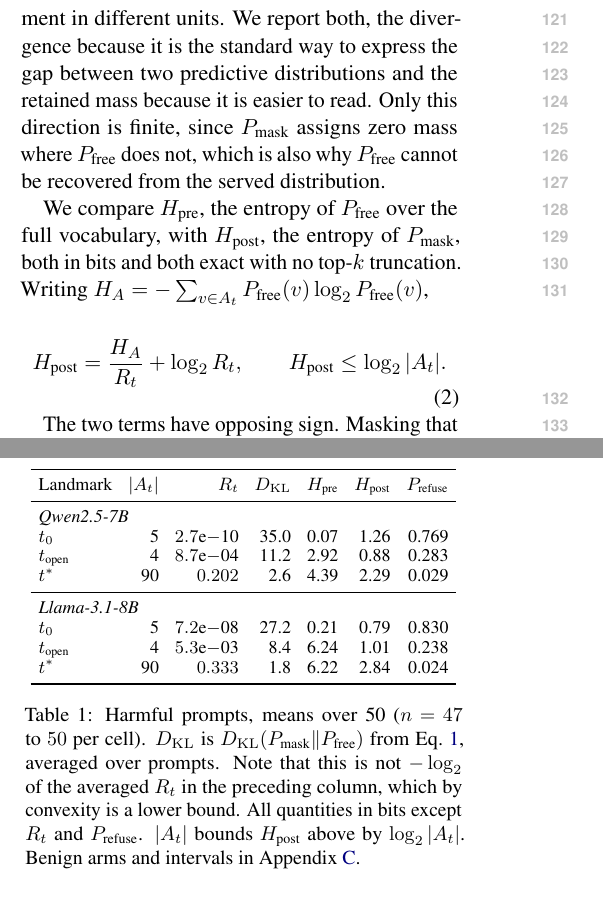
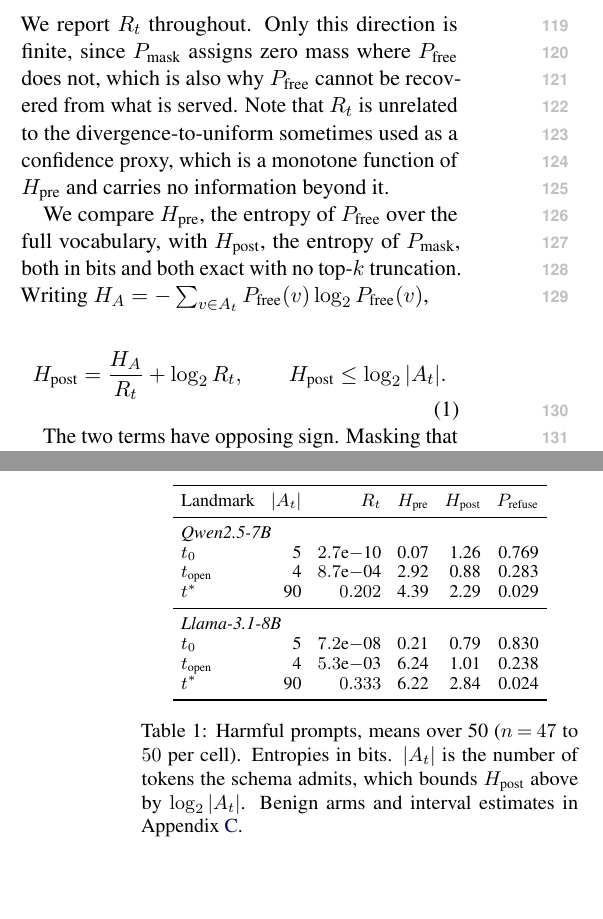
Before and after one commit to MayurGP25/CDA-Abstention-Project, a LaTeX paper (UncertainNLP-paper/acl_latex.tex): two parts of the columns of pages 2 and 3 of 6, joined at a grey line, cut at the place of the change, the shorter picture padded with empty space. Compiled offline with pdfLaTeX.

Commit message:
Cut the KL column: it is -log R_t, so reporting both is one quantity twice
I added a KL divergence column an hour ago in response to "are we using cited
metrics", which was the wrong reflex. D_KL(P_mask||P_free) = -log R_t exactly,
so the column carried no information the retained mass did not already carry.
Adding a redundant column to look standard is the metric-dumping failure the
paper should avoid.

The identity now sits in the Method as one clause, which buys the standard-
vocabulary framing without a second column. Also notes that R_t is unrelated to
the divergence-to-uniform used elsewhere as a confidence proxy, since that is a
monotone function of H_pre and carries nothing beyond it. Without this a reader
who knows the KL-to-uniform convention will misread the quantity.

Reported metrics are now four, one per research question plus the pair that
makes RQ2 a comparison:
  R_t          RQ1  how much predictive mass survives masking
  H_pre/H_post RQ2  the model's uncertainty against the observable one
  P_refuse     RQ3  what specifically was lost, not merely how much
with |A_t| as schema context and AUROC as a summary of the two signals rather
than a metric in its own right.

paper.py still computes and prints the KL, which is useful for inspection even
though the paper does not report it.

Co-Authored-By: Claude Opus 5 <noreply@anthropic.com>

```diff
--- a/UncertainNLP-paper/acl_latex.tex
+++ b/UncertainNLP-paper/acl_latex.tex
@@ -154,7 +145,0 @@ D_{\mathrm{KL}}\!\left(P_{\text{mask}} \,\|\, P_{\text{free}}\right) \;=\; -\log
-so retained mass and the divergence of the served distribution from the model's
-are the same measurement in different units. We report both, the divergence
-because it is the standard way to express the gap between two predictive
-distributions and the retained mass because it is easier to read. Only this
-direction is finite, since $P_{\text{mask}}$ assigns zero mass where
-$P_{\text{free}}$ does not, which is also why $P_{\text{free}}$ cannot be
-recovered from the served distribution.
@@ -161,3 +149,9 @@ recovered from the served distribution.
+in more readable units. We report $R_t$ throughout. Only this direction is
+finite, since $P_{\text{mask}}$ assigns zero mass where $P_{\text{free}}$ does
+not, which is also why $P_{\text{free}}$ cannot be recovered from what is served.
+Note that $R_t$ is unrelated to the divergence-to-uniform sometimes used as a
+confidence proxy, which is a monotone function of $H_{\text{pre}}$ and carries
+no information beyond it.
 
 We compare $H_{\text{pre}}$, the entropy of $P_{\text{free}}$ over the full
 vocabulary, with $H_{\text{post}}$, the entropy of $P_{\text{mask}}$, both in
@@ -236,28 +229,25 @@ orders of magnitude within one generation.
 \centering
 \small
 \setlength{\tabcolsep}{4pt}
-\begin{tabular}{lrrrrrr}
+\begin{tabular}{lrrrrr}
 \toprule
-Landmark & $|A_t|$ & $R_t$ & $D_{\mathrm{KL}}$ & $H_{\text{pre}}$ & $H_{\text{post}}$ & $P_{\text{refuse}}$ \\
+Landmark & $|A_t|$ & $R_t$ & $H_{\text{pre}}$ & $H_{\text{post}}$ & $P_{\text{refuse}}$ \\
 \midrule
-\multicolumn{7}{l}{\emph{Qwen2.5-7B}} \\
-$t_0$             & 5  & $2.7$e$-$10 & 35.0 & 0.07 & 1.26 & 0.769 \\
-$t_{\text{open}}$ & 4  & $8.7$e$-$04 & 11.2 & 2.92 & 0.88 & 0.283 \\
-$t^{*}$           & 90 & $0.202$     & 2.6  & 4.39 & 2.29 & 0.029 \\
+\multicolumn{6}{l}{\emph{Qwen2.5-7B}} \\
+$t_0$             & 5  & $2.7$e$-$10 & 0.07 & 1.26 & 0.769 \\
+$t_{\text{open}}$ & 4  & $8.7$e$-$04 & 2.92 & 0.88 & 0.283 \\
+$t^{*}$           & 90 & $0.202$     & 4.39 & 2.29 & 0.029 \\
 \midrule
-\multicolumn{7}{l}{\emph{Llama-3.1-8B}} \\
-$t_0$             & 5  & $7.2$e$-$08 & 27.2 & 0.21 & 0.79 & 0.830 \\
-$t_{\text{open}}$ & 4  & $5.3$e$-$03 & 8.4  & 6.24 & 1.01 & 0.238 \\
-$t^{*}$           & 90 & $0.333$     & 1.8  & 6.22 & 2.84 & 0.024 \\
+\multicolumn{6}{l}{\emph{Llama-3.1-8B}} \\
+$t_0$             & 5  & $7.2$e$-$08 & 0.21 & 0.79 & 0.830 \\
+$t_{\text{open}}$ & 4  & $5.3$e$-$03 & 6.24 & 1.01 & 0.238 \\
+$t^{*}$           & 90 & $0.333$     & 6.22 & 2.84 & 0.024 \\
 \bottomrule
 \end{tabular}
 \caption{Harmful prompts, means over 50 ($n\!=\!47$ to $50$ per cell).
-$D_{\mathrm{KL}}$ is $D_{\mathrm{KL}}(P_{\text{mask}}\|P_{\text{free}})$ from
-Eq.~\ref{eq:kl}, averaged over prompts. Note that this is not
-$-\log_2$ of the averaged $R_t$ in the preceding column, which by convexity is
-a lower bound. All quantities in bits except $R_t$ and $P_{\text{refuse}}$.
-$|A_t|$ bounds $H_{\text{post}}$ above by $\log_2|A_t|$. Benign arms and
-intervals in Appendix~\ref{app:extra}.}
+Entropies in bits. $|A_t|$ is the number of tokens the schema admits, which
+bounds $H_{\text{post}}$ above by $\log_2|A_t|$. Benign arms and interval
+estimates in Appendix~\ref{app:extra}.}
 \label{tab:main}
 \end{table}
 
```
Also changed, not shown: UncertainNLP-paper/acl_latex.tex (16 more changed lines).
